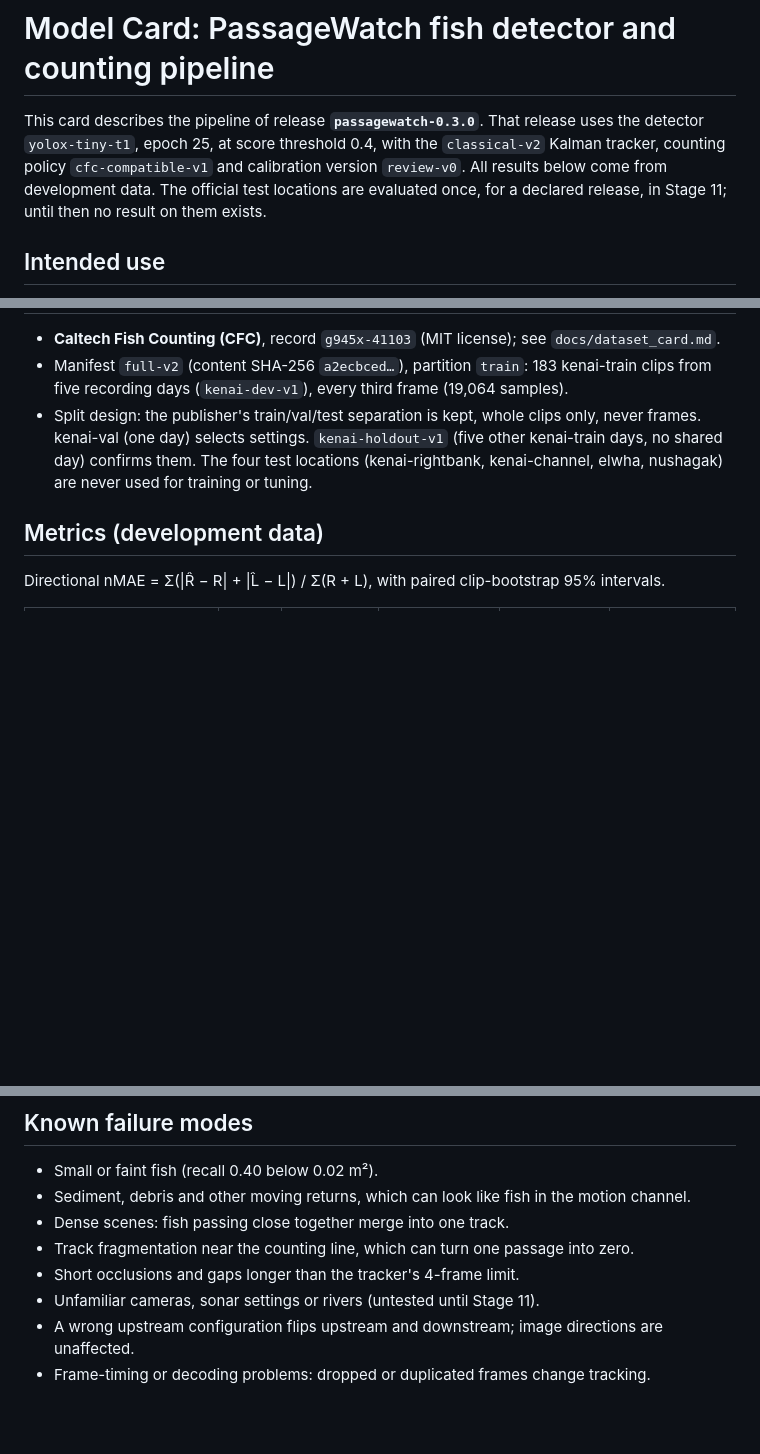
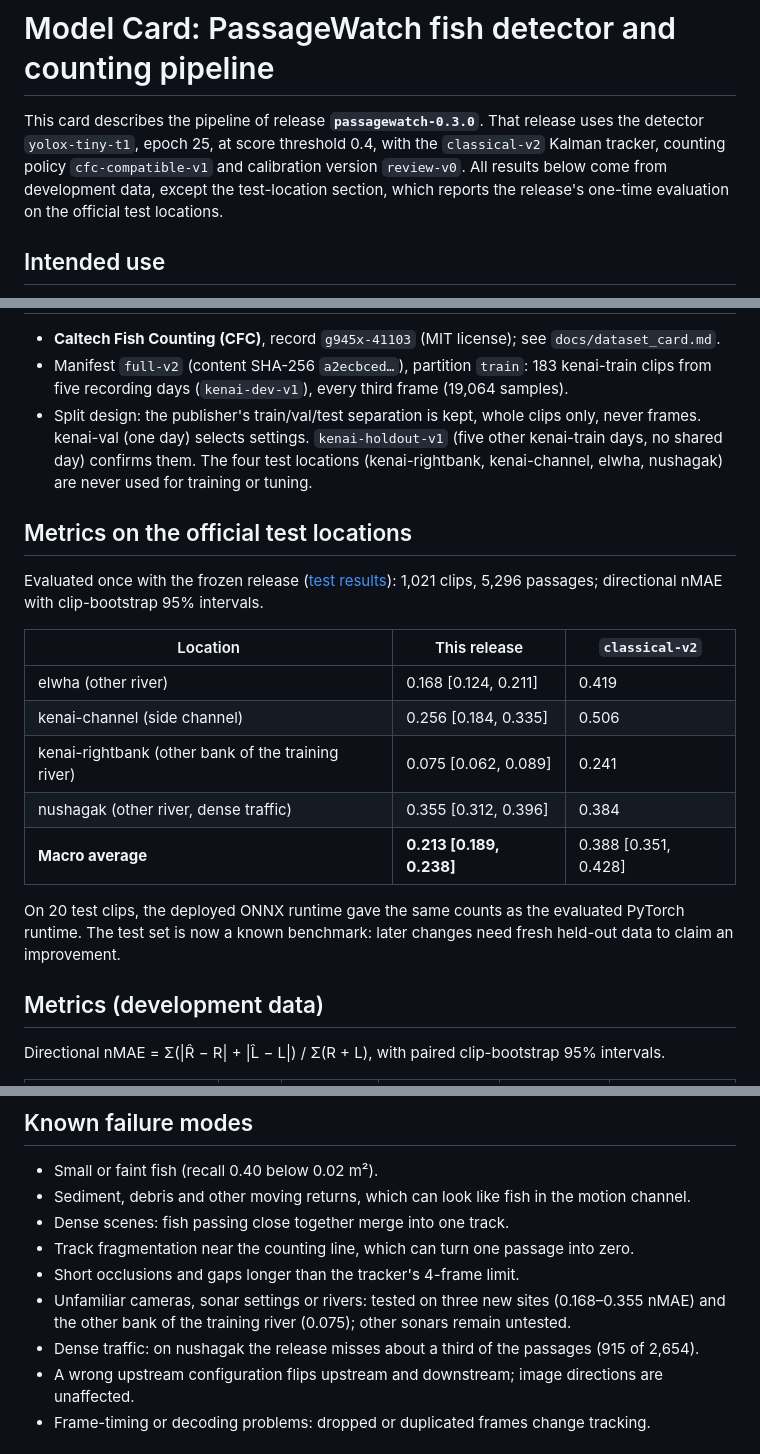
Before and after one commit to professor3333/passagewatch, a Markdown page: docs/model_card.md, 3 parts joined by grey strips. Rendered like a GitHub page; blank space fills up the shorter version.

```diff
--- a/docs/model_card.md
+++ b/docs/model_card.md
@@ -3,8 +3,8 @@
 This card describes the pipeline of release **`passagewatch-0.3.0`**. That release uses the
 detector `yolox-tiny-t1`, epoch 25, at score threshold 0.4, with the `classical-v2` Kalman
 tracker, counting policy `cfc-compatible-v1` and calibration version `review-v0`. All results
-below come from development data. The official test locations are evaluated once, for a
-declared release, in Stage 11; until then no result on them exists.
+below come from development data, except the test-location section, which reports the
+release's one-time evaluation on the official test locations.
 
 ## Intended use
 
@@ -46,6 +46,23 @@ frames and a review state; automatic and reviewed counts are kept separate.
   days, no shared day) confirms them. The four test locations (kenai-rightbank,
   kenai-channel, elwha, nushagak) are never used for training or tuning.
 
+## Metrics on the official test locations
+
+Evaluated once with the frozen release ([test results](test_results.md)): 1,021 clips,
+5,296 passages; directional nMAE with clip-bootstrap 95% intervals.
+
+| Location | This release | `classical-v2` |
+|---|---|---|
+| elwha (other river) | 0.168 [0.124, 0.211] | 0.419 |
+| kenai-channel (side channel) | 0.256 [0.184, 0.335] | 0.506 |
+| kenai-rightbank (other bank of the training river) | 0.075 [0.062, 0.089] | 0.241 |
+| nushagak (other river, dense traffic) | 0.355 [0.312, 0.396] | 0.384 |
+| **Macro average** | **0.213 [0.189, 0.238]** | 0.388 [0.351, 0.428] |
+
+On 20 test clips, the deployed ONNX runtime gave the same counts as the evaluated PyTorch
+runtime. The test set is now a known benchmark: later changes need fresh held-out data to
+claim an improvement.
+
 ## Metrics (development data)
 
 Directional nMAE = Σ(|R̂ − R| + |L̂ − L|) / Σ(R + L), with paired clip-bootstrap 95% intervals.
@@ -79,7 +96,9 @@ rivers.
 - Dense scenes: fish passing close together merge into one track.
 - Track fragmentation near the counting line, which can turn one passage into zero.
 - Short occlusions and gaps longer than the tracker's 4-frame limit.
-- Unfamiliar cameras, sonar settings or rivers (untested until Stage 11).
+- Unfamiliar cameras, sonar settings or rivers: tested on three new sites (0.168–0.355 nMAE)
+  and the other bank of the training river (0.075); other sonars remain untested.
+- Dense traffic: on nushagak the release misses about a third of the passages (915 of 2,654).
 - A wrong upstream configuration flips upstream and downstream; image directions are
   unaffected.
 - Frame-timing or decoding problems: dropped or duplicated frames change tracking.
```
Also changed, not shown: README.md (+27 -5 lines), docs/test_results.md (added, +126 -0 lines).
